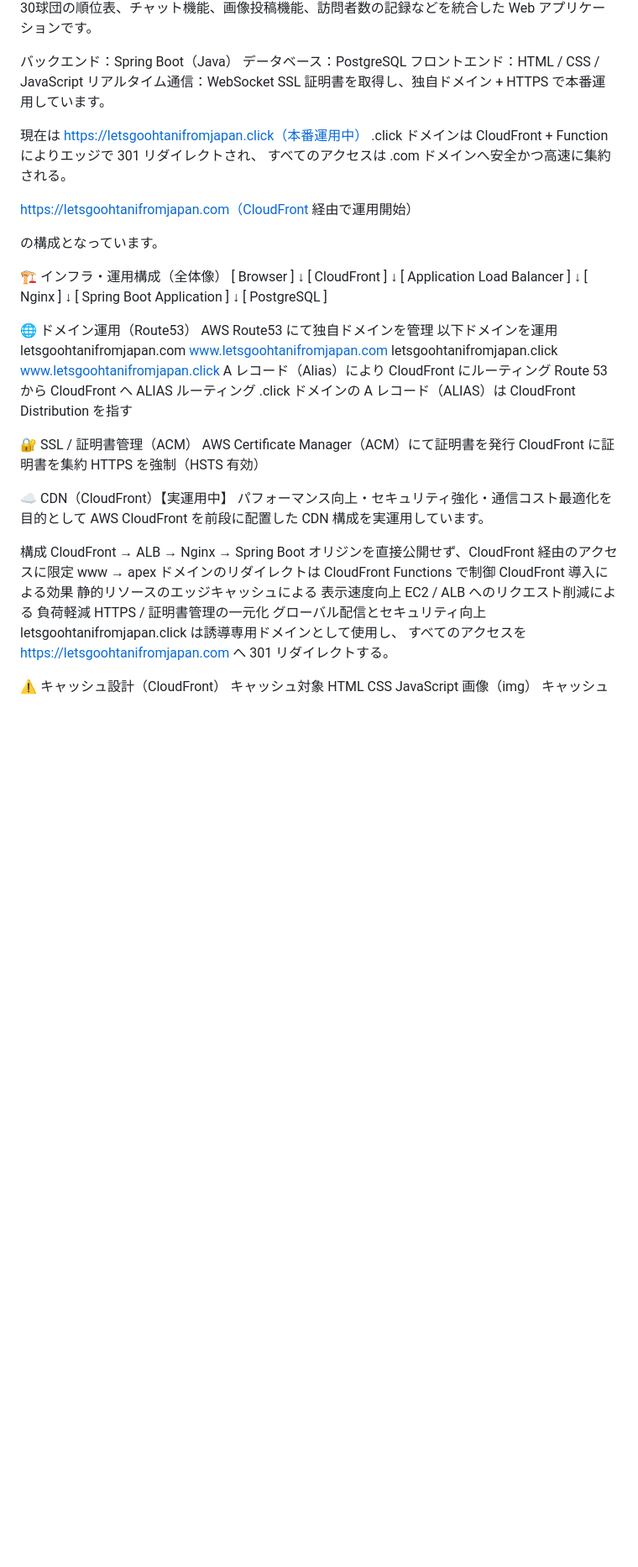
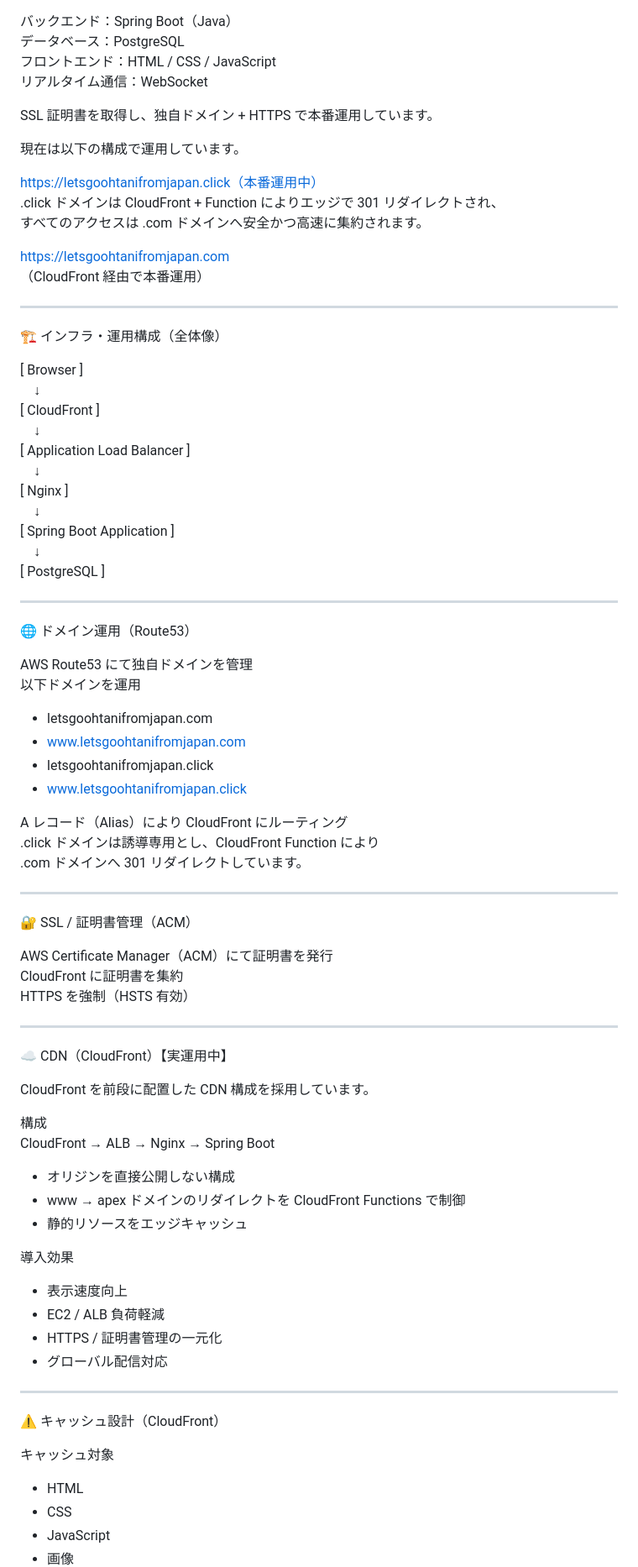
Before and after one commit to papa-seiji/DodgersShoheiApp, a Markdown page: README.md, the part around one of its changes. Shown at 84% size. Drawn GitHub-style; blank space fills up the shorter version.

```diff
--- a/README.md
+++ b/README.md
@@ -11,73 +11,85 @@ DodgersShoheiApp
 データベース：PostgreSQL
 フロントエンド：HTML / CSS / JavaScript
 リアルタイム通信：WebSocket
+
 SSL 証明書を取得し、独自ドメイン + HTTPS で本番運用しています。
 
-現在は
+現在は以下の構成で運用しています。
+
 https://letsgoohtanifromjapan.click（本番運用中）
 .click ドメインは CloudFront + Function によりエッジで 301 リダイレクトされ、
-すべてのアクセスは .com ドメインへ安全かつ高速に集約される。
+すべてのアクセスは .com ドメインへ安全かつ高速に集約されます。
 
-https://letsgoohtanifromjapan.com（CloudFront
- 経由で運用開始）
+https://letsgoohtanifromjapan.com
+（CloudFront 経由で本番運用）
 
-の構成となっています。
-
+---
 
 🏗️ インフラ・運用構成（全体像）
+
 [ Browser ]
-     ↓
+　↓
 [ CloudFront ]
-     ↓
+　↓
 [ Application Load Balancer ]
-     ↓
+　↓
 [ Nginx ]
-     ↓
+　↓
 [ Spring Boot Application ]
-     ↓
+　↓
 [ PostgreSQL ]
 
+---
 
 🌐 ドメイン運用（Route53）
+
 AWS Route53 にて独自ドメインを管理
 以下ドメインを運用
-letsgoohtanifromjapan.com
-www.letsgoohtanifromjapan.com
-letsgoohtanifromjapan.click
-www.letsgoohtanifromjapan.click
+
+- letsgoohtanifromjapan.com
+- www.letsgoohtanifromjapan.com
+- letsgoohtanifromjapan.click
+- www.letsgoohtanifromjapan.click
+
 A レコード（Alias）により CloudFront にルーティング
-Route 53 から CloudFront へ ALIAS ルーティング
-.click ドメインの A レコード（ALIAS）は CloudFront Distribution を指す
+.click ドメインは誘導専用とし、CloudFront Function により
+.com ドメインへ 301 リダイレクトしています。
 
+---
 
 🔐 SSL / 証明書管理（ACM）
+
 AWS Certificate Manager（ACM）にて証明書を発行
 CloudFront に証明書を集約
 HTTPS を強制（HSTS 有効）
 
+---
 
 ☁️ CDN（CloudFront）【実運用中】
-パフォーマンス向上・セキュリティ強化・通信コスト最適化を目的として
-AWS CloudFront を前段に配置した CDN 構成を実運用しています。
+
+CloudFront を前段に配置した CDN 構成を採用しています。
 
 構成
 CloudFront → ALB → Nginx → Spring Boot
-オリジンを直接公開せず、CloudFront 経由のアクセスに限定
-www → apex ドメインのリダイレクトは CloudFront Functions で制御
-CloudFront 導入による効果
-静的リソースのエッジキャッシュによる 表示速度向上
-EC2 / ALB へのリクエスト削減による 負荷軽減
-HTTPS / 証明書管理の一元化
-グローバル配信とセキュリティ向上
-letsgoohtanifromjapan.click は誘導専用ドメインとして使用し、
-すべてのアクセスを https://letsgoohtanifromjapan.com へ 301 リダイレクトする。
 
+- オリジンを直接公開しない構成
+- www → apex ドメインのリダイレクトを CloudFront Functions で制御
+- 静的リソースをエッジキャッシュ
 
+導入効果
+- 表示速度向上
+- EC2 / ALB 負荷軽減
+- HTTPS / 証明書管理の一元化
+- グローバル配信対応
+
+---
 
 ⚠️ キャッシュ設計（CloudFront）
+
 キャッシュ対象
-HTML
-CSS
-JavaScript
-画像（img）
+- HTML
+- CSS
+- JavaScript
+- 画像
+
 キャッシュ非対象
```
Also changed, not shown: other parts of README.md (+54 -45 lines).
